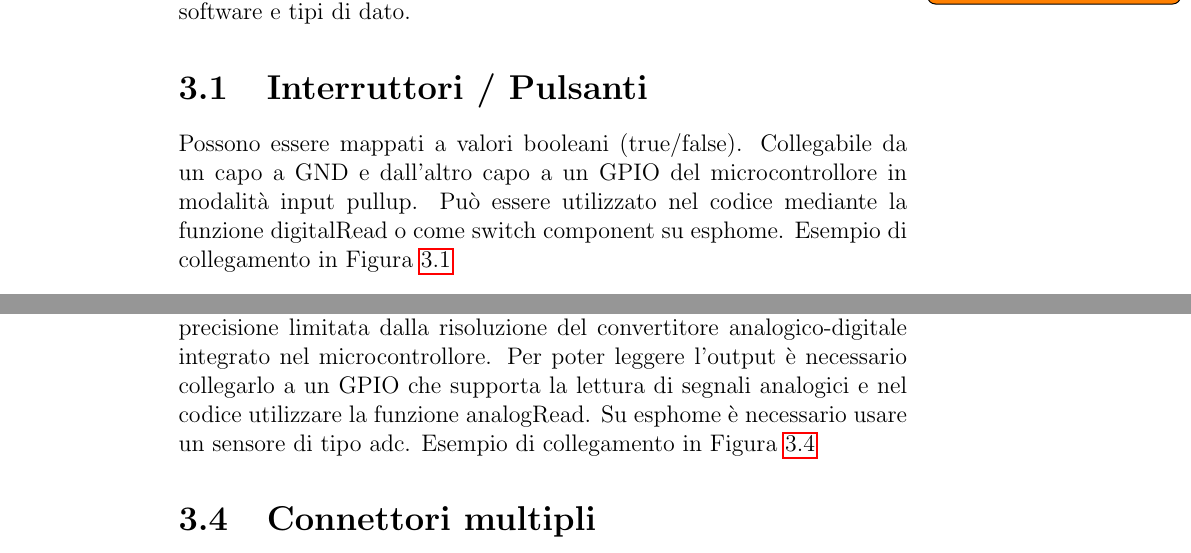
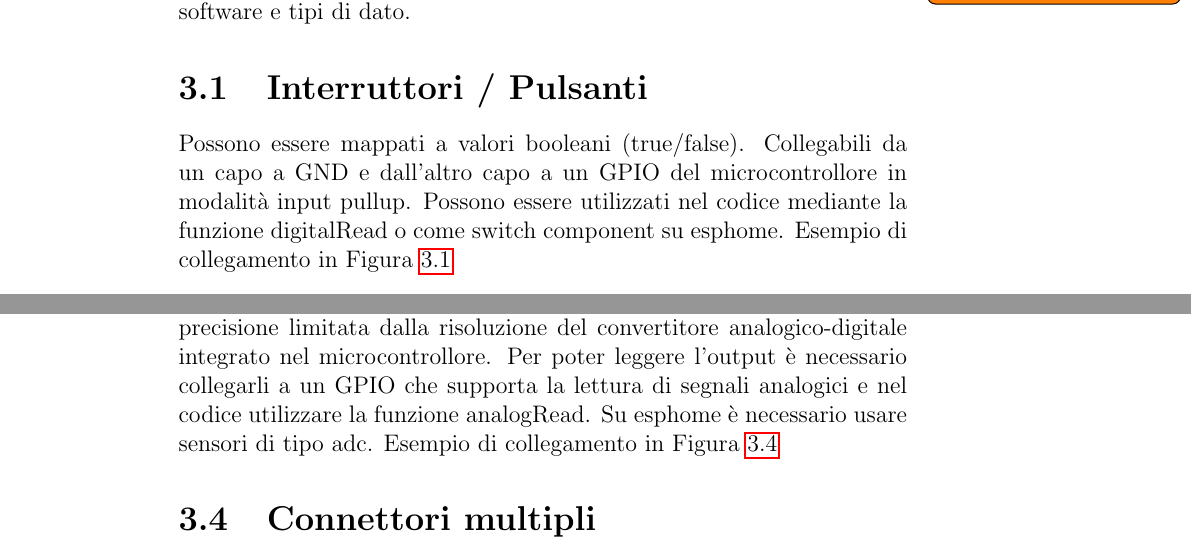
Before and after one commit to busolind/Tirocinio-Phys-Busolin, a LaTeX document (Tesi/Tesi.tex): two parts of pages 12 and 13 of 32, joined at a grey line, cut so that both start at the same text. Compiled offline with pdfLaTeX.

Commit message:
singolare/plurale

```diff
--- a/Tesi/Tesi.tex
+++ b/Tesi/Tesi.tex
@@ -301,8 +301,8 @@ software e tipi di dato.
 %\todo{atrent: strada giusta! fai anche esempi pratici finali}
 
 \section{Interruttori / Pulsanti}
-Possono essere mappati a valori booleani (true/false). Collegabile da un capo a GND e dall'altro capo a un GPIO del microcontrollore in modalità
-input pullup. Può essere utilizzato nel codice mediante la funzione digitalRead o come switch component su esphome. Esempio di collegamento
+Possono essere mappati a valori booleani (true/false). Collegabili da un capo a GND e dall'altro capo a un GPIO del microcontrollore in modalità
+input pullup. Possono essere utilizzati nel codice mediante la funzione digitalRead o come switch component su esphome. Esempio di collegamento
 in Figura~\ref{fig:switchconnection}
 
 \begin{figure}[h]
@@ -356,8 +356,8 @@ poi via software fare dei calcoli per riconoscere gli step e utilizzarli a dover
 
 \section{Potenziometri}
 Possono essere mappati a valori aventi intervallo arbitrario, con una precisione limitata dalla risoluzione del convertitore analogico-digitale
-integrato nel microcontrollore. Per poter leggere l'output è necessario collegarlo a un GPIO che supporta la lettura di segnali analogici
-e nel codice utilizzare la funzione analogRead. Su esphome è necessario usare un sensore di tipo adc.
+integrato nel microcontrollore. Per poter leggere l'output è necessario collegarli a un GPIO che supporta la lettura di segnali analogici
+e nel codice utilizzare la funzione analogRead. Su esphome è necessario usare sensori di tipo adc.
 Esempio di collegamento in Figura~\ref{fig:potconnection}
 
 \begin{figure}[h]
```
